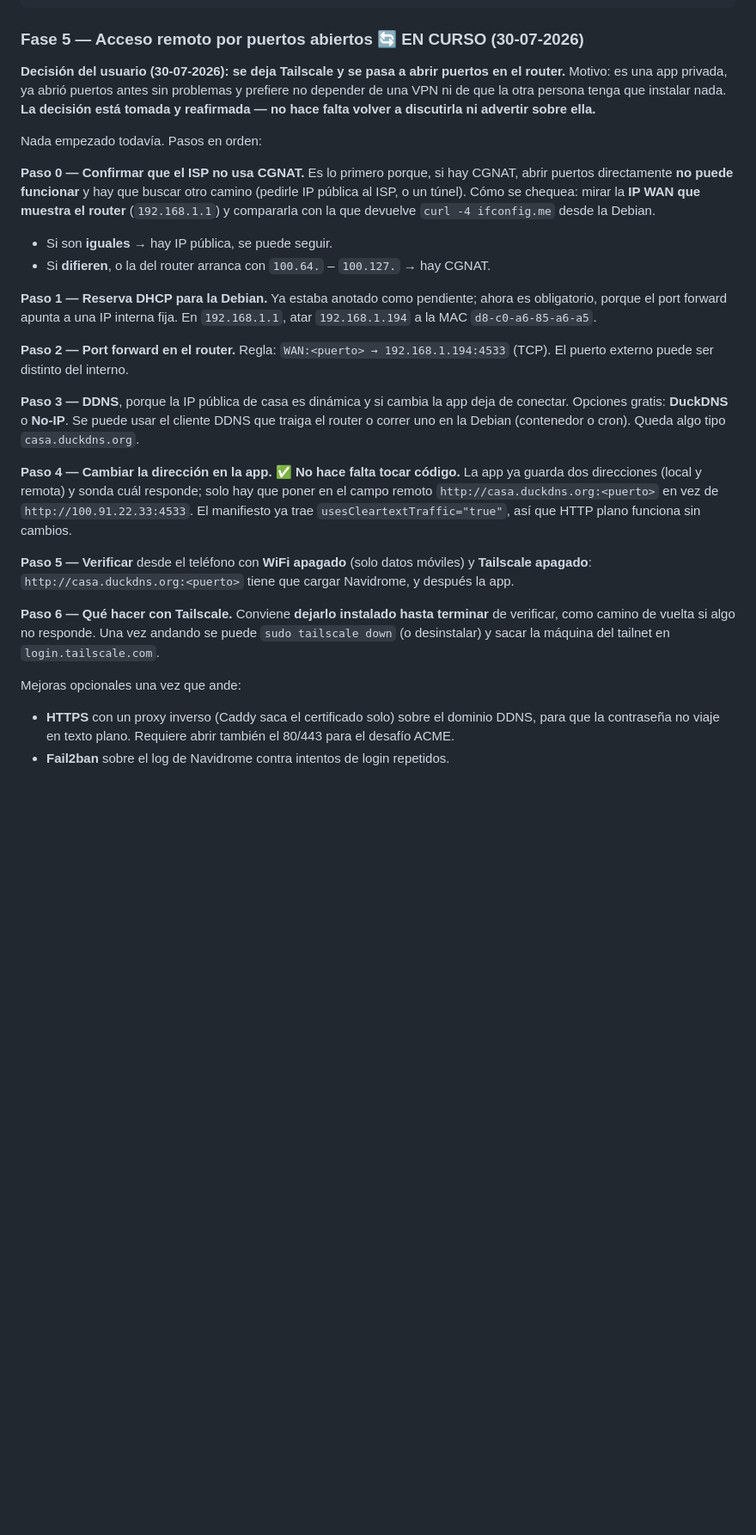
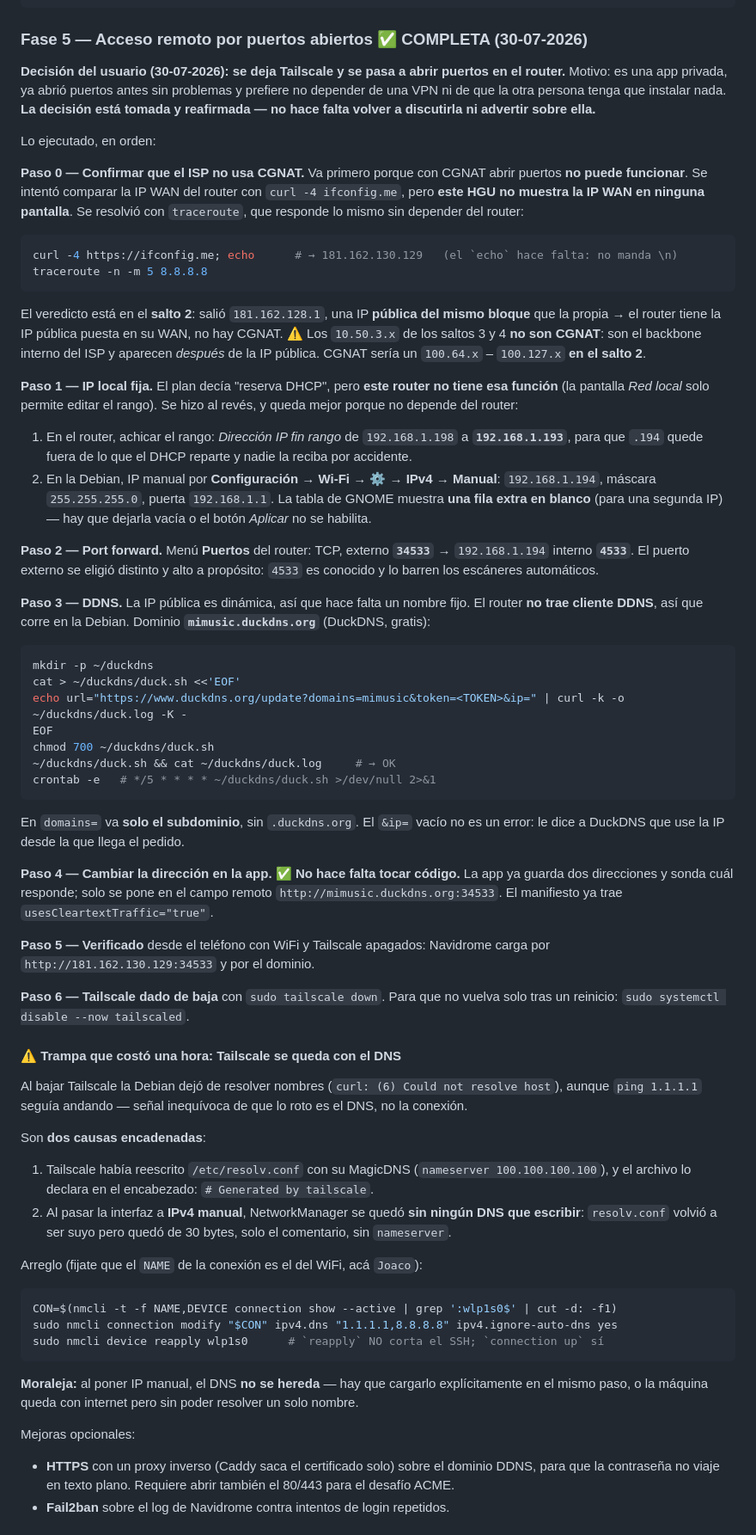
Before and after one commit to joaqovrs/mi-spotify, a Markdown page: CLAUDE.md, the part around one of its changes. Shown at 86% size. GitHub-like rendering; blank space fills up the shorter version.

````diff
--- a/CLAUDE.md
+++ b/CLAUDE.md
@@ -371,46 +377,94 @@ app/lib/
   ui/avisos.dart                     el aviso compartido (rompe un ciclo de imports)
 ```
 
-### Fase 5 — Acceso remoto por puertos abiertos 🔄 EN CURSO (30-07-2026)
+### Fase 5 — Acceso remoto por puertos abiertos ✅ COMPLETA (30-07-2026)
 
 **Decisión del usuario (30-07-2026): se deja Tailscale y se pasa a abrir puertos en el router.**
 Motivo: es una app privada, ya abrió puertos antes sin problemas y prefiere no depender de una VPN
 ni de que la otra persona tenga que instalar nada. **La decisión está tomada y reafirmada — no hace
 falta volver a discutirla ni advertir sobre ella.**
 
-Nada empezado todavía. Pasos en orden:
+Lo ejecutado, en orden:
 
-**Paso 0 — Confirmar que el ISP no usa CGNAT.** Es lo primero porque, si hay CGNAT, abrir puertos
-directamente **no puede funcionar** y hay que buscar otro camino (pedirle IP pública al ISP, o un
-túnel). Cómo se chequea: mirar la **IP WAN que muestra el router** (`192.168.1.1`) y compararla con
-la que devuelve `curl -4 ifconfig.me` desde la Debian.
-- Si son **iguales** → hay IP pública, se puede seguir.
-- Si **difieren**, o la del router arranca con `100.64.` – `100.127.` → hay CGNAT.
+**Paso 0 — Confirmar que el ISP no usa CGNAT.** Va primero porque con CGNAT abrir puertos
+**no puede funcionar**. Se intentó comparar la IP WAN del router con `curl -4 ifconfig.me`, pero
+**este HGU no muestra la IP WAN en ninguna pantalla**. Se resolvió con `traceroute`, que responde
+lo mismo sin depender del router:
 
-**Paso 1 — Reserva DHCP para la Debian.** Ya estaba anotado como pendiente; ahora es obligatorio,
-porque el port forward apunta a una IP interna fija. En `192.168.1.1`, atar `192.168.1.194` a la
-MAC `d8-c0-a6-85-a6-a5`.
+```bash
+curl -4 https://ifconfig.me; echo      # → 181.162.130.129   (el `echo` hace falta: no manda \n)
+traceroute -n -m 5 8.8.8.8
+```
 
-**Paso 2 — Port forward en el router.** Regla: `WAN:<puerto> → 192.168.1.194:4533` (TCP). El puerto
-externo puede ser distinto del interno.
+El veredicto está en el **salto 2**: salió `181.162.128.1`, una IP **pública del mismo bloque** que
+la propia → el router tiene la IP pública puesta en su WAN, no hay CGNAT. ⚠️ Los `10.50.3.x` de los
+saltos 3 y 4 **no son CGNAT**: son el backbone interno del ISP y aparecen *después* de la IP
+pública. CGNAT sería un `100.64.x` – `100.127.x` **en el salto 2**.
 
-**Paso 3 — DDNS**, porque la IP pública de casa es dinámica y si cambia la app deja de conectar.
-Opciones gratis: **DuckDNS** o **No-IP**. Se puede usar el cliente DDNS que traiga el router o
-correr uno en la Debian (contenedor o cron). Queda algo tipo `casa.duckdns.org`.
+**Paso 1 — IP local fija.** El plan decía "reserva DHCP", pero **este router no tiene esa función**
+(la pantalla *Red local* solo permite editar el rango). Se hizo al revés, y queda mejor porque no
+depende del router:
+
+1. En el router, achicar el rango: *Dirección IP fin rango* de `192.168.1.198` a **`192.168.1.193`**,
+   para que `.194` quede fuera de lo que el DHCP reparte y nadie la reciba por accidente.
+2. En la Debian, IP manual por **Configuración → Wi-Fi → ⚙ → IPv4 → Manual**: `192.168.1.194`,
+   máscara `255.255.255.0`, puerta `192.168.1.1`. La tabla de GNOME muestra **una fila extra en
+   blanco** (para una segunda IP) — hay que dejarla vacía o el botón *Aplicar* no se habilita.
+
+**Paso 2 — Port forward.** Menú **Puertos** del router: TCP, externo **`34533`** → `192.168.1.194`
+interno **`4533`**. El puerto externo se eligió distinto y alto a propósito: `4533` es conocido y
+lo barren los escáneres automáticos.
+
+**Paso 3 — DDNS.** La IP pública es dinámica, así que hace falta un nombre fijo. El router **no
+trae cliente DDNS**, así que corre en la Debian. Dominio **`mimusic.duckdns.org`** (DuckDNS, gratis):
+
+```bash
+mkdir -p ~/duckdns
+cat > ~/duckdns/duck.sh <<'EOF'
+echo url="https://www.duckdns.org/update?domains=mimusic&token=<TOKEN>&ip=" | curl -k -o ~/duckdns/duck.log -K -
+EOF
+chmod 700 ~/duckdns/duck.sh
+~/duckdns/duck.sh && cat ~/duckdns/duck.log     # → OK
+crontab -e   # */5 * * * * ~/duckdns/duck.sh >/dev/null 2>&1
+```
+
+En `domains=` va **solo el subdominio**, sin `.duckdns.org`. El `&ip=` vacío no es un error: le
+dice a DuckDNS que use la IP desde la que llega el pedido.
 
 **Paso 4 — Cambiar la dirección en la app.** ✅ **No hace falta tocar código.** La app ya guarda dos
-direcciones (local y remota) y sonda cuál responde; solo hay que poner en el campo remoto
-`http://casa.duckdns.org:<puerto>` en vez de `http://100.91.22.33:4533`. El manifiesto ya trae
-`usesCleartextTraffic="true"`, así que HTTP plano funciona sin cambios.
+direcciones y sonda cuál responde; solo se pone en el campo remoto
+`http://mimusic.duckdns.org:34533`. El manifiesto ya trae `usesCleartextTraffic="true"`.
 
-**Paso 5 — Verificar** desde el teléfono con **WiFi apagado** (solo datos móviles) y **Tailscale
-apagado**: `http://casa.duckdns.org:<puerto>` tiene que cargar Navidrome, y después la app.
+**Paso 5 — Verificado** desde el teléfono con WiFi y Tailscale apagados: Navidrome carga por
+`http://181.162.130.129:34533` y por el dominio.
 
-**Paso 6 — Qué hacer con Tailscale.** Conviene **dejarlo instalado hasta terminar** de verificar,
-como camino de vuelta si algo no responde. Una vez andando se puede `sudo tailscale down` (o
-desinstalar) y sacar la máquina del tailnet en `login.tailscale.com`.
+**Paso 6 — Tailscale dado de baja** con `sudo tailscale down`. Para que no vuelva solo tras un
+reinicio: `sudo systemctl disable --now tailscaled`.
 
-Mejoras opcionales una vez que ande:
+#### ⚠️ Trampa que costó una hora: Tailscale se queda con el DNS
+
+Al bajar Tailscale la Debian dejó de resolver nombres (`curl: (6) Could not resolve host`), aunque
+`ping 1.1.1.1` seguía andando — señal inequívoca de que lo roto es el DNS, no la conexión.
+
+Son **dos causas encadenadas**:
+
+1. Tailscale había reescrito `/etc/resolv.conf` con su MagicDNS (`nameserver 100.100.100.100`), y
+   el archivo lo declara en el encabezado: `# Generated by tailscale`.
+2. Al pasar la interfaz a **IPv4 manual**, NetworkManager se quedó **sin ningún DNS que escribir**:
+   `resolv.conf` volvió a ser suyo pero quedó de 30 bytes, solo el comentario, sin `nameserver`.
+
+Arreglo (fijate que el `NAME` de la conexión es el del WiFi, acá `Joaco`):
+
+```bash
+CON=$(nmcli -t -f NAME,DEVICE connection show --active | grep ':wlp1s0$' | cut -d: -f1)
+sudo nmcli connection modify "$CON" ipv4.dns "1.1.1.1,8.8.8.8" ipv4.ignore-auto-dns yes
+sudo nmcli device reapply wlp1s0      # `reapply` NO corta el SSH; `connection up` sí
+```
+
+**Moraleja:** al poner IP manual, el DNS **no se hereda** — hay que cargarlo explícitamente en el
+mismo paso, o la máquina queda con internet pero sin poder resolver un solo nombre.
+
+Mejoras opcionales:
 - **HTTPS** con un proxy inverso (Caddy saca el certificado solo) sobre el dominio DDNS, para que
   la contraseña no viaje en texto plano. Requiere abrir también el 80/443 para el desafío ACME.
 - **Fail2ban** sobre el log de Navidrome contra intentos de login repetidos.
````
Also changed, not shown: other parts of CLAUDE.md (+53 -43 lines).
